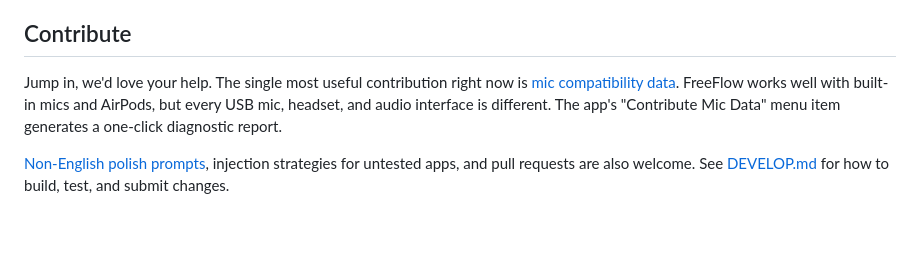
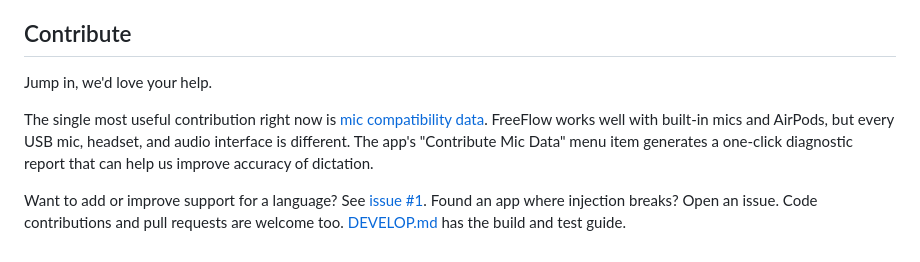
Before and after one commit to mrinalwadhwa/freeflow, a Markdown page: README.md, the part around the change. Rendered like a GitHub page; blank space fills up the shorter version.

Commit message:
Rewrite contribute section

```diff
--- a/README.md
+++ b/README.md
@@ -74,12 +74,13 @@ injected. See [CUSTOMIZE.md](CUSTOMIZE.md).
 
 ## Contribute
 
-Jump in, we'd love your help. The single most useful contribution right now is
+Jump in, we'd love your help.
+
+The single most useful contribution right now is
 [mic compatibility data](https://github.com/build-trust/freeflow/issues/2).
 FreeFlow works well with built-in mics and AirPods, but every USB mic,
 headset, and audio interface is different. The app's "Contribute Mic
-Data" menu item generates a one-click diagnostic report.
+Data" menu item generates a one-click diagnostic report that
+can help us improve accuracy of dictation.
 
-[Non-English polish prompts](https://github.com/build-trust/freeflow/issues/1), injection strategies for untested apps, and
-pull requests are also welcome. See [DEVELOP.md](DEVELOP.md) for how to
-build, test, and submit changes.
+Want to add or improve support for a language? See [issue #1](https://github.com/build-trust/freeflow/issues/1). Found an app where injection breaks? Open an issue. Code contributions and pull requests are welcome too. [DEVELOP.md](DEVELOP.md) has the build and test guide.
```
